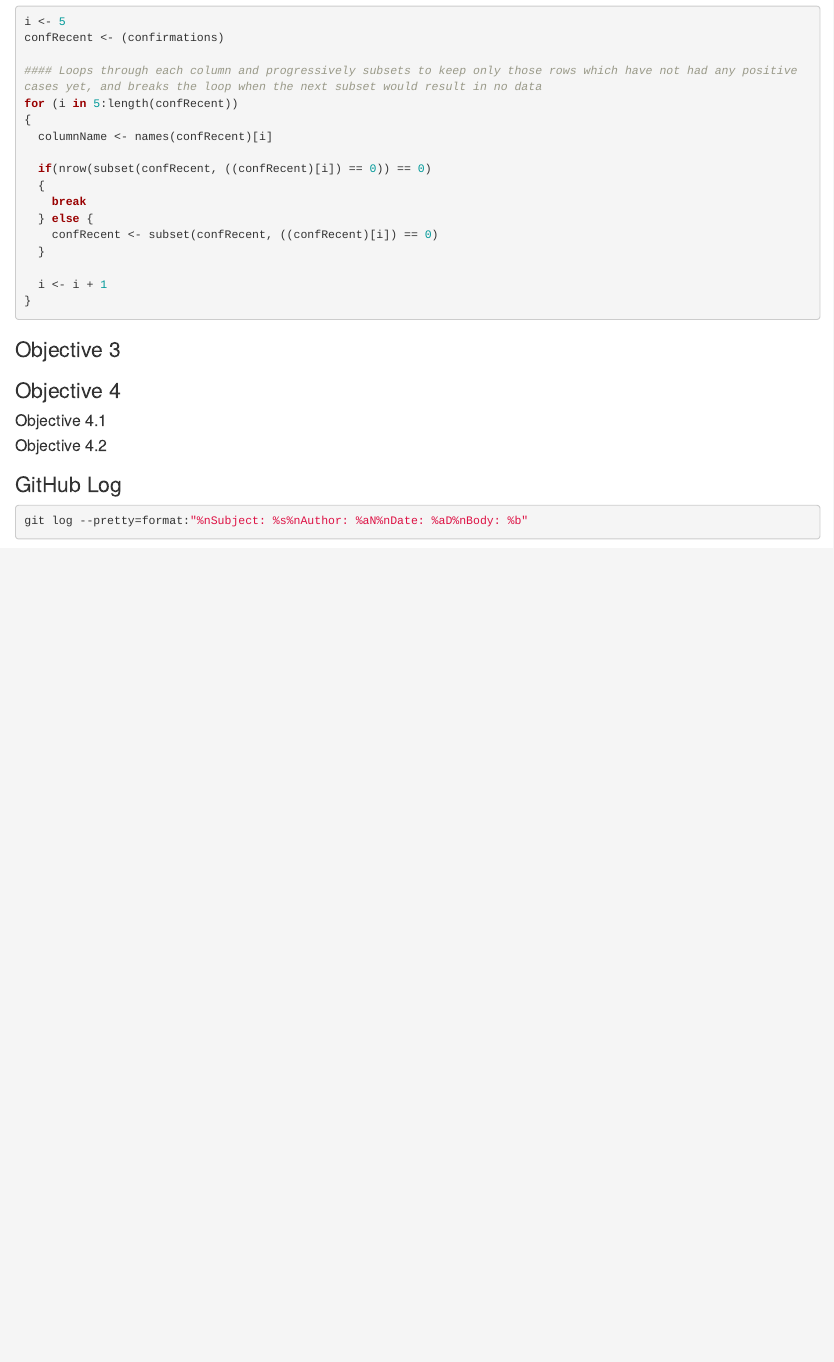
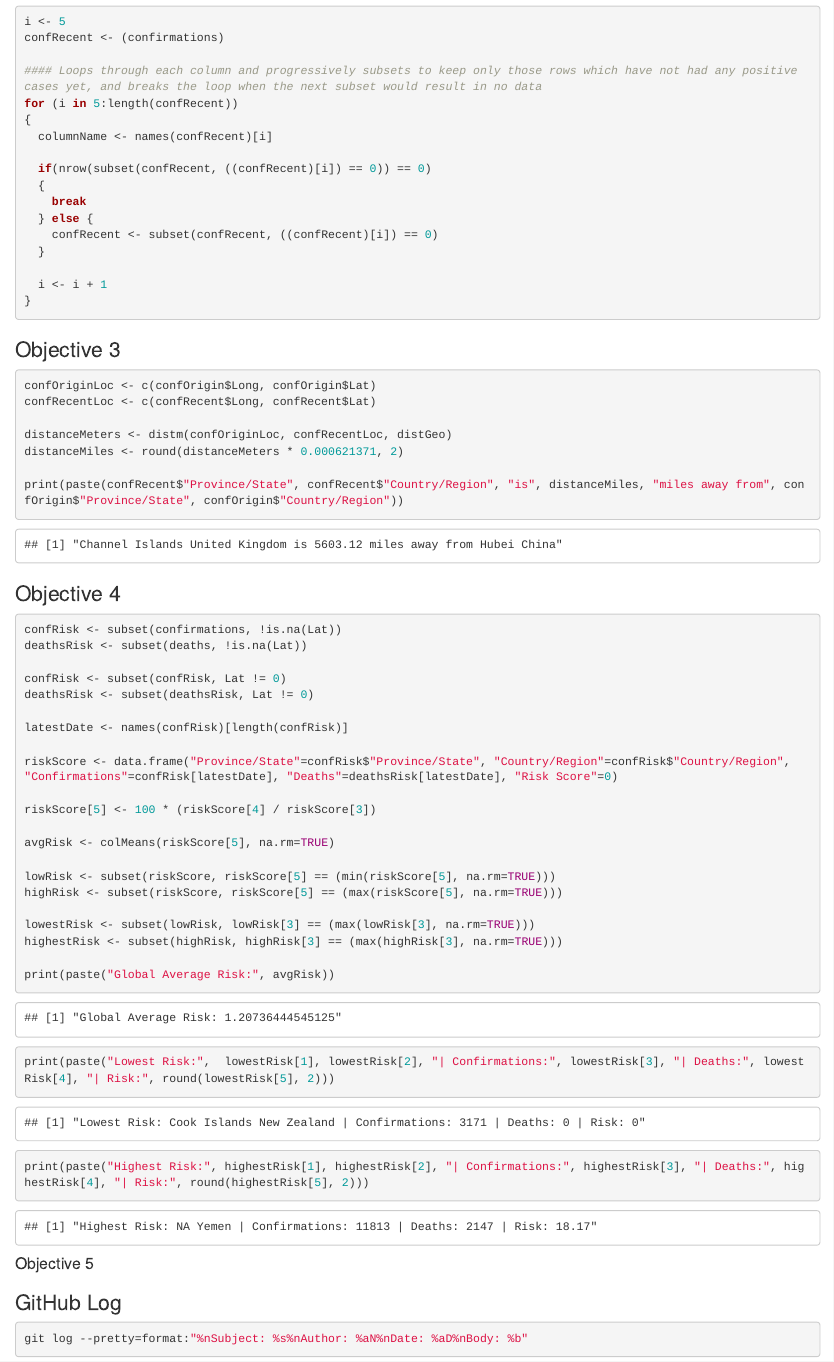
Before and after one commit to jholscher1885/CSIT165-Project1, an R Markdown document (Project1.Rmd): the page in a window 1100 px wide, from 950 px down. Rendered offline with R 4.5, knitr and Pandoc, with nearby package versions.

Commit message:
Code added for Objective 3 and 4

````diff
--- a/Project1.Rmd
+++ b/Project1.Rmd
@@ -77,25 +77,50 @@ for (i in 5:length(confRecent))
 
   i <- i + 1
 }
-
 ```
-
-
 
 ### Objective 3
 ```{r ob3}
+confOriginLoc <- c(confOrigin$Long, confOrigin$Lat)
+confRecentLoc <- c(confRecent$Long, confRecent$Lat)
 
+distanceMeters <- distm(confOriginLoc, confRecentLoc, distGeo)
+distanceMiles <- round(distanceMeters * 0.000621371, 2)
+
+print(paste(confRecent$"Province/State", confRecent$"Country/Region", "is", distanceMiles, "miles away from", confOrigin$"Province/State", confOrigin$"Country/Region"))
 ```
 
 ### Objective 4
+```{r ob4}
+confRisk <- subset(confirmations, !is.na(Lat))
+deathsRisk <- subset(deaths, !is.na(Lat))
 
-#### Objective 4.1
-```{r ob4.1}
+confRisk <- subset(confRisk, Lat != 0)
+deathsRisk <- subset(deathsRisk, Lat != 0)
 
+latestDate <- names(confRisk)[length(confRisk)]
+
+riskScore <- data.frame("Province/State"=confRisk$"Province/State", "Country/Region"=confRisk$"Country/Region", "Confirmations"=confRisk[latestDate], "Deaths"=deathsRisk[latestDate], "Risk Score"=0)
+
+riskScore[5] <- 100 * (riskScore[4] / riskScore[3])
+
+avgRisk <- colMeans(riskScore[5], na.rm=TRUE)
+
+lowRisk <- subset(riskScore, riskScore[5] == (min(riskScore[5], na.rm=TRUE)))
+highRisk <- subset(riskScore, riskScore[5] == (max(riskScore[5], na.rm=TRUE)))
+
+lowestRisk <- subset(lowRisk, lowRisk[3] == (max(lowRisk[3], na.rm=TRUE)))
+highestRisk <- subset(highRisk, highRisk[3] == (max(highRisk[3], na.rm=TRUE)))
+
+print(paste("Global Average Risk:", avgRisk))
+
+print(paste("Lowest Risk:",  lowestRisk[1], lowestRisk[2], "| Confirmations:", lowestRisk[3], "| Deaths:", lowestRisk[4], "| Risk:", round(lowestRisk[5], 2)))
+
+print(paste("Highest Risk:", highestRisk[1], highestRisk[2], "| Confirmations:", highestRisk[3], "| Deaths:", highestRisk[4], "| Risk:", round(highestRisk[5], 2)))
 ```
 
-#### Objective 4.2
-```{r ob4.2}
+#### Objective 5
+```{r ob5}
 
 ```
 
````
